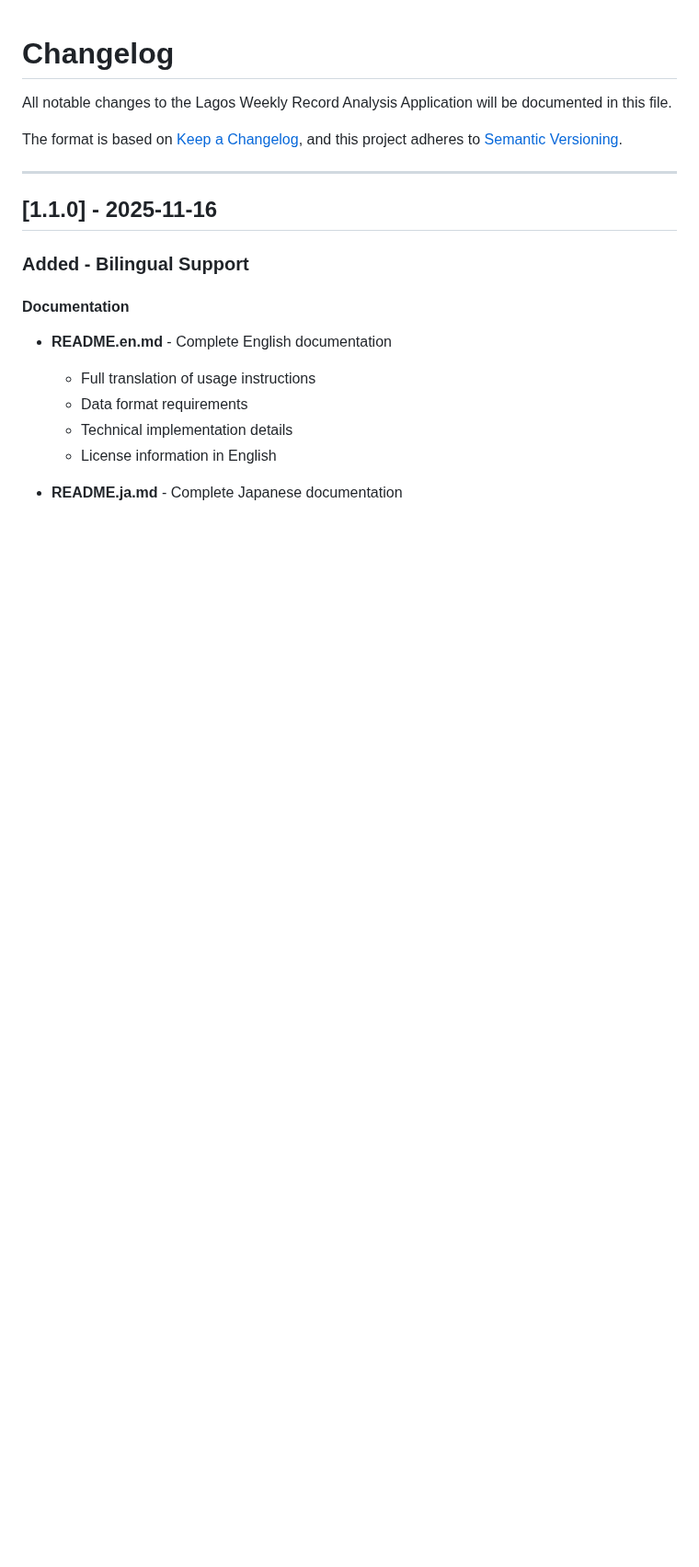
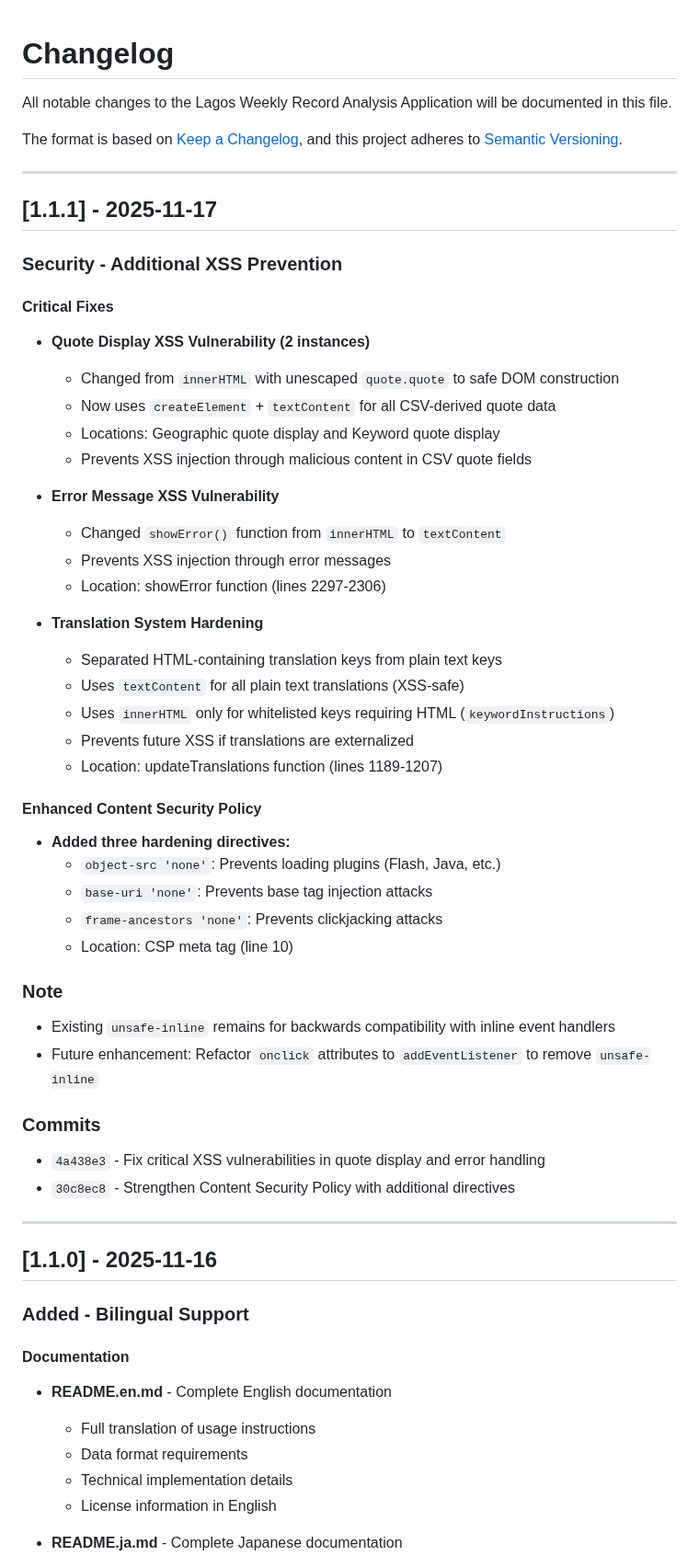
Before and after one commit to nozomi-sawada/lagos-weekly-record-analysis, a Markdown page: CHANGELOG.md, the part around the change. Shown at 92% size. Drawn GitHub-style; blank space fills up the shorter version.

Commit message:
Update CHANGELOG.md with v1.1.1 security fixes

```diff
--- a/CHANGELOG.md
+++ b/CHANGELOG.md
@@ -4,6 +4,46 @@ All notable changes to the Lagos Weekly Record Analysis Application will be docu
 
 The format is based on [Keep a Changelog](https://keepachangelog.com/en/1.0.0/),
 and this project adheres to [Semantic Versioning](https://semver.org/spec/v2.0.0.html).
+
+---
+
+## [1.1.1] - 2025-11-17
+
+### Security - Additional XSS Prevention
+
+#### Critical Fixes
+- **Quote Display XSS Vulnerability (2 instances)**
+  - Changed from `innerHTML` with unescaped `quote.quote` to safe DOM construction
+  - Now uses `createElement` + `textContent` for all CSV-derived quote data
+  - Locations: Geographic quote display and Keyword quote display
+  - Prevents XSS injection through malicious content in CSV quote fields
+
+- **Error Message XSS Vulnerability**
+  - Changed `showError()` function from `innerHTML` to `textContent`
+  - Prevents XSS injection through error messages
+  - Location: showError function (lines 2297-2306)
+
+- **Translation System Hardening**
+  - Separated HTML-containing translation keys from plain text keys
+  - Uses `textContent` for all plain text translations (XSS-safe)
+  - Uses `innerHTML` only for whitelisted keys requiring HTML (`keywordInstructions`)
+  - Prevents future XSS if translations are externalized
+  - Location: updateTranslations function (lines 1189-1207)
+
+#### Enhanced Content Security Policy
+- **Added three hardening directives:**
+  - `object-src 'none'`: Prevents loading plugins (Flash, Java, etc.)
+  - `base-uri 'none'`: Prevents base tag injection attacks
+  - `frame-ancestors 'none'`: Prevents clickjacking attacks
+  - Location: CSP meta tag (line 10)
+
+### Note
+- Existing `unsafe-inline` remains for backwards compatibility with inline event handlers
+- Future enhancement: Refactor `onclick` attributes to `addEventListener` to remove `unsafe-inline`
+
+### Commits
+- `4a438e3` - Fix critical XSS vulnerabilities in quote display and error handling
+- `30c8ec8` - Strengthen Content Security Policy with additional directives
 
 ---
 
```
